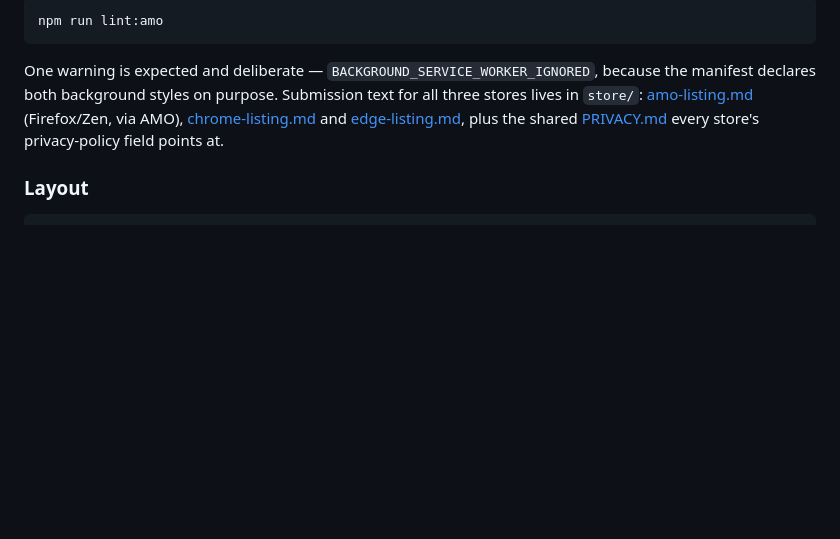
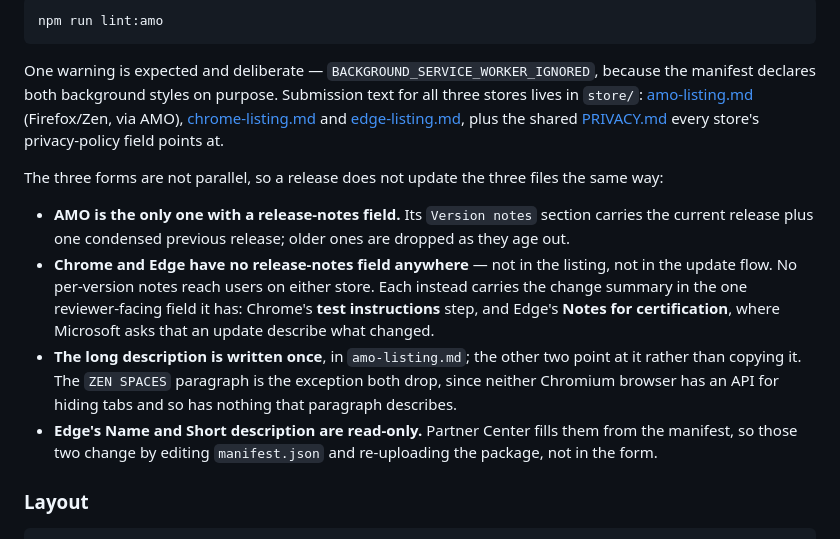
Before and after one commit to elpapimango/tab-marshal, a Markdown page: README.md, the part around the change. Rendered like a GitHub page; blank space fills up the shorter version.

Commit message:
Say in the README how the three listings differ at release time
The store paragraph listed the three files as if a release updated them
alike. It does not: AMO is the only store with a release-notes field, so
Chrome and Edge carry their change summary in a reviewer field instead —
test instructions and Notes for certification. Also records that the long
description is written once in the AMO file and that Edge's name and short
description come from the manifest, not the form.

Co-Authored-By: Claude Opus 5 (1M context) <noreply@anthropic.com>

````diff
--- a/README.md
+++ b/README.md
@@ -421,6 +421,20 @@ declares both background styles on purpose. Submission text for all three stores
 and [edge-listing.md](store/edge-listing.md), plus the shared [PRIVACY.md](PRIVACY.md) every store's
 privacy-policy field points at.
 
+The three forms are not parallel, so a release does not update the three files the same way:
+
+- **AMO is the only one with a release-notes field.** Its `Version notes` section carries the current
+  release plus one condensed previous release; older ones are dropped as they age out.
+- **Chrome and Edge have no release-notes field anywhere** — not in the listing, not in the update
+  flow. No per-version notes reach users on either store. Each instead carries the change summary in
+  the one reviewer-facing field it has: Chrome's **test instructions** step, and Edge's **Notes for
+  certification**, where Microsoft asks that an update describe what changed.
+- **The long description is written once**, in `amo-listing.md`; the other two point at it rather
+  than copying it. The `ZEN SPACES` paragraph is the exception both drop, since neither Chromium
+  browser has an API for hiding tabs and so has nothing that paragraph describes.
+- **Edge's Name and Short description are read-only.** Partner Center fills them from the manifest,
+  so those two change by editing `manifest.json` and re-uploading the package, not in the form.
+
 ### Layout
 
 ```
````
